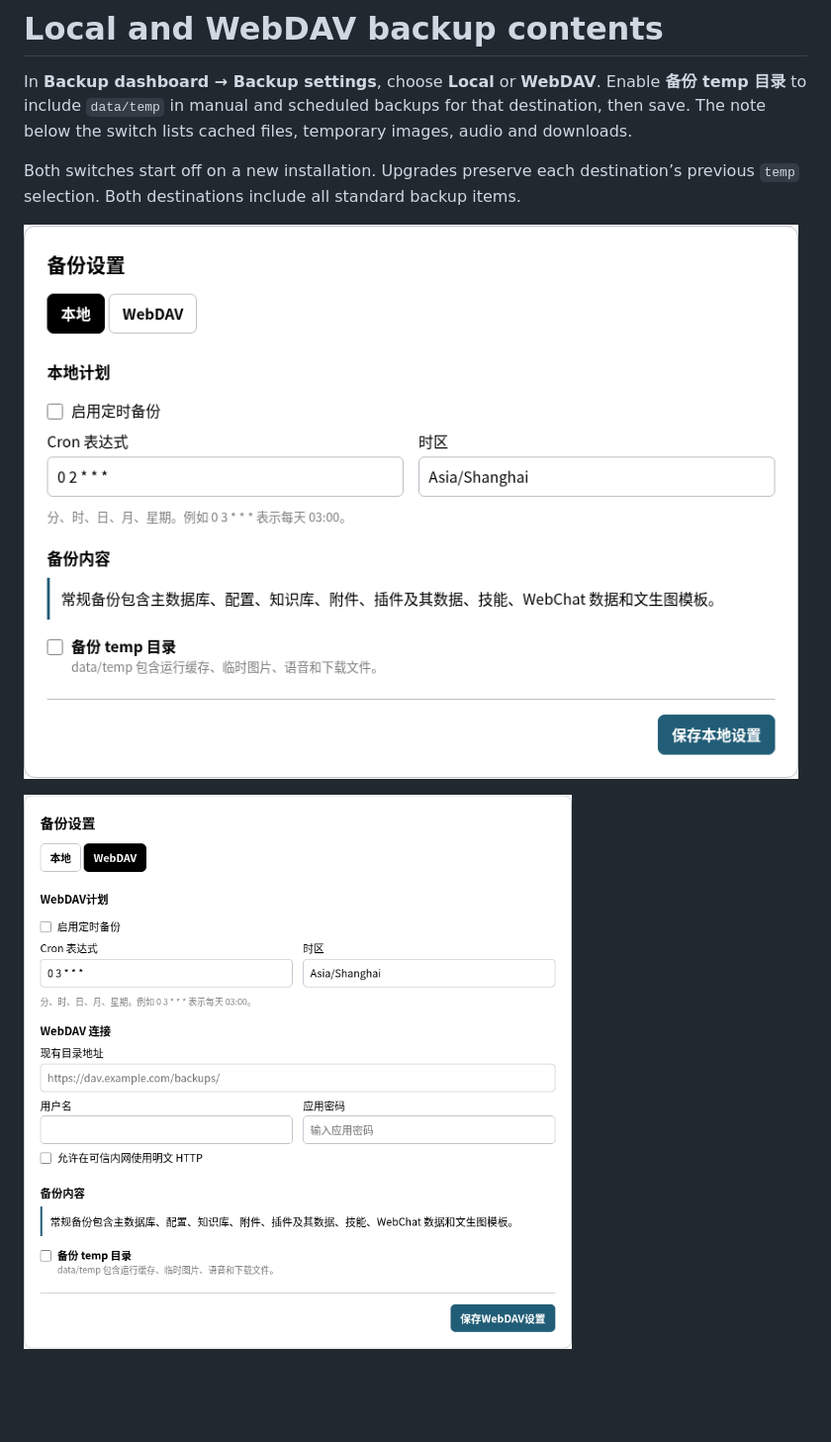
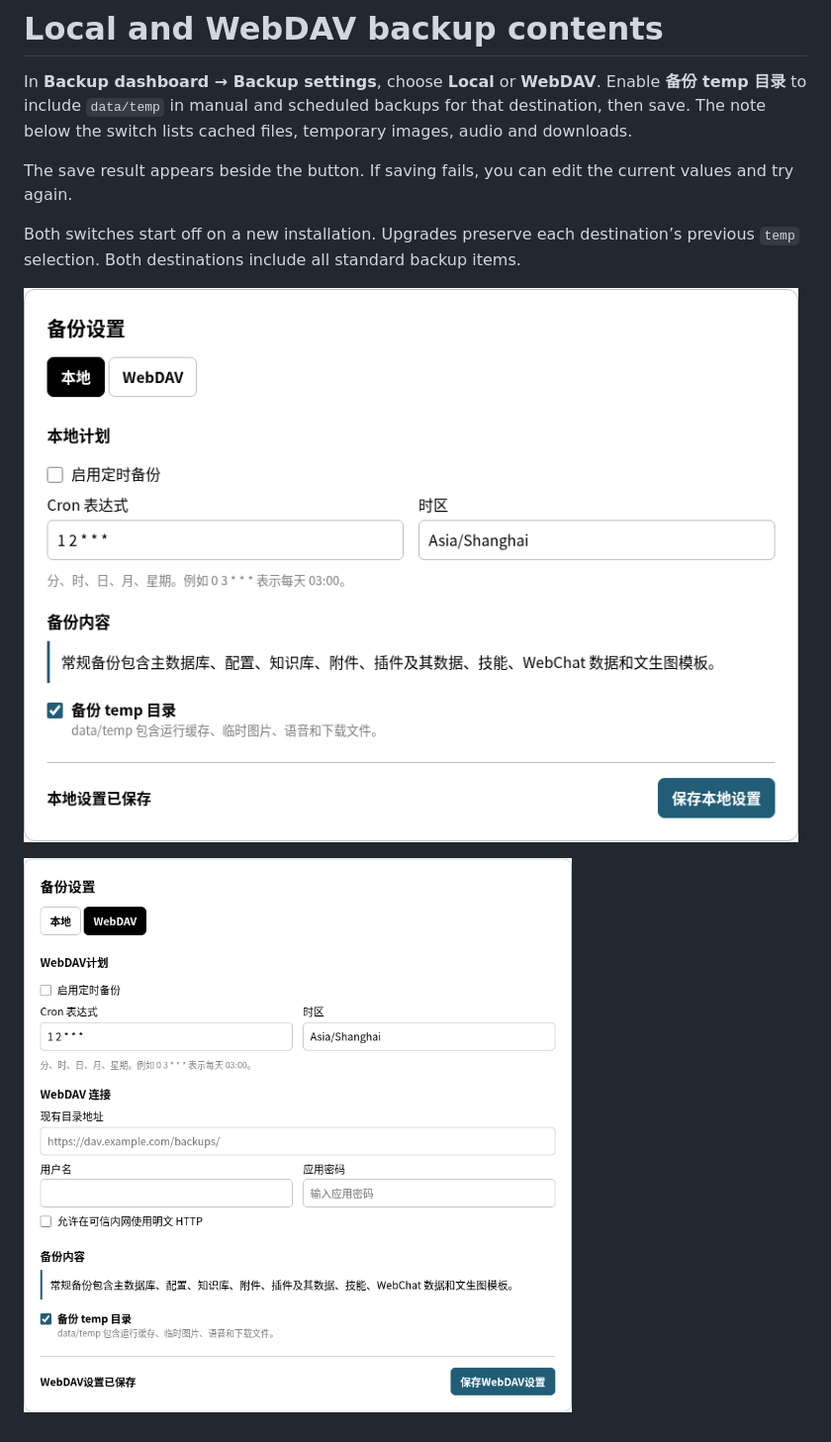
Before and after one commit to saitenasuk/astrbot_plugin_webdav_backup, a Markdown page: docs/en/local-backup.md, the part around the change. Shown at 99% size. Drawn GitHub-style; pictures changed too: docs/images/local-settings.png, docs/images/webdav-settings.png; blank space fills up the shorter version.

Commit message:
fix: show save progress and results beside the dashboard button

```diff
--- a/docs/en/local-backup.md
+++ b/docs/en/local-backup.md
@@ -1,6 +1,8 @@
 # Local and WebDAV backup contents
 
 In **Backup dashboard → Backup settings**, choose **Local** or **WebDAV**. Enable **备份 temp 目录** to include `data/temp` in manual and scheduled backups for that destination, then save. The note below the switch lists cached files, temporary images, audio and downloads.
+
+The save result appears beside the button. If saving fails, you can edit the current values and try again.
 
 Both switches start off on a new installation. Upgrades preserve each destination’s previous `temp` selection. Both destinations include all standard backup items.
 
```
Also changed, not shown: changelogs/v1.2.2.md (added, +3 -0 lines), docs/zh/local-backup.md (+2 -0 lines), 4 other files.
